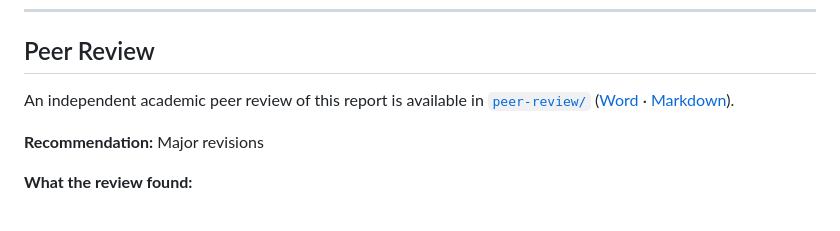
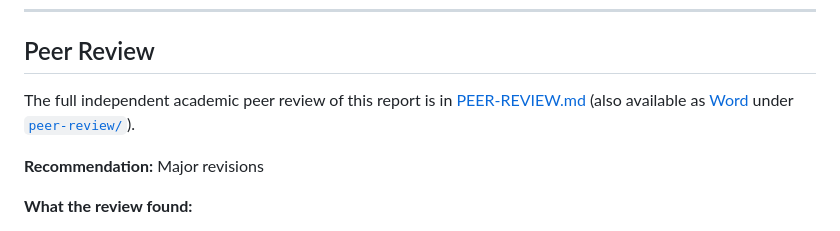
Before and after one commit to Ethical-Tech-CoLab/ai-research-question-assistant, a Markdown page: README.md, the part around the change. Drawn GitHub-style.

Commit message:
Add root PEER-REVIEW.md and link it from README
Co-Authored-By: Claude Opus 4.8 <noreply@anthropic.com>

```diff
--- a/README.md
+++ b/README.md
@@ -54,7 +54,7 @@ A static landing page is live on GitHub Pages at **https://ethical-tech-colab.gi
 
 ## Peer Review
 
-An independent academic peer review of this report is available in [`peer-review/`](peer-review/) ([Word](peer-review/ai-research-assistant-Peer-Review.docx) &middot; [Markdown](peer-review/ai-research-assistant-Peer-Review.md)).
+The full independent academic peer review of this report is in [PEER-REVIEW.md](PEER-REVIEW.md) (also available as [Word](peer-review/ai-research-assistant-Peer-Review.docx) under [`peer-review/`](peer-review/)).
 
 **Recommendation:** Major revisions
 
```
Also changed, not shown: PEER-REVIEW.md (added, +60 -0 lines).
